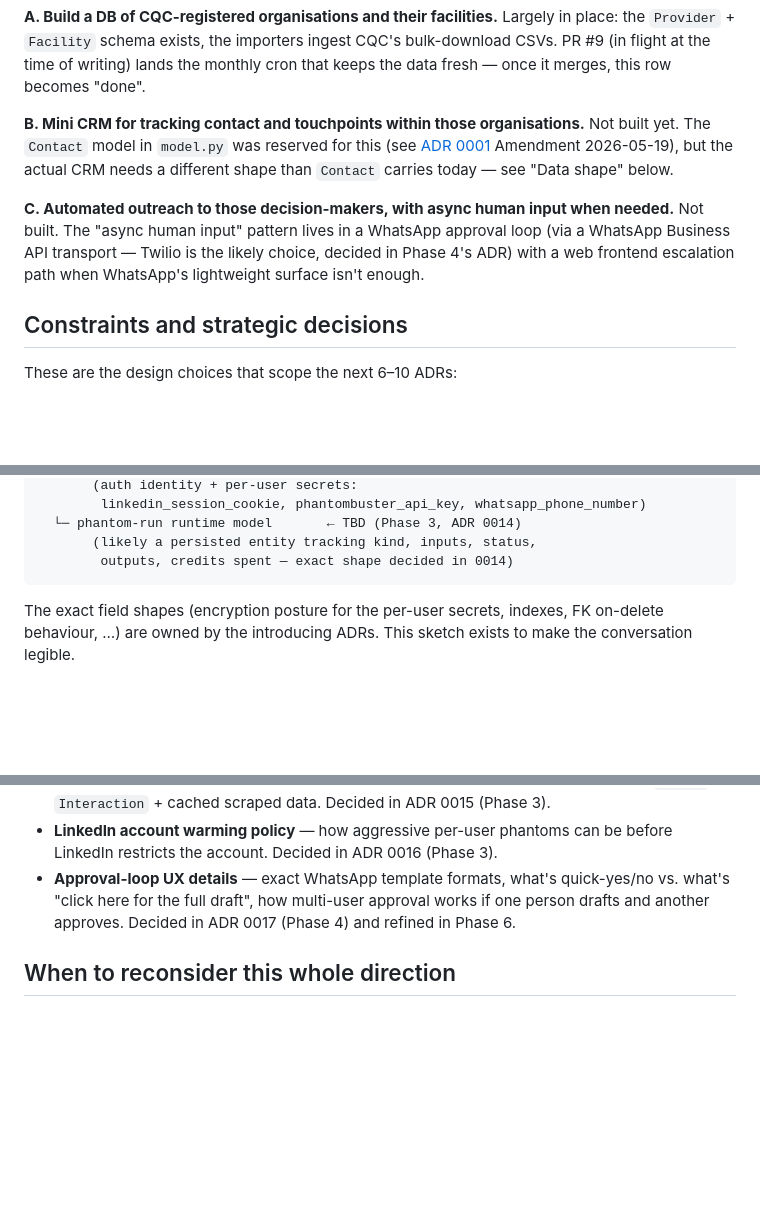
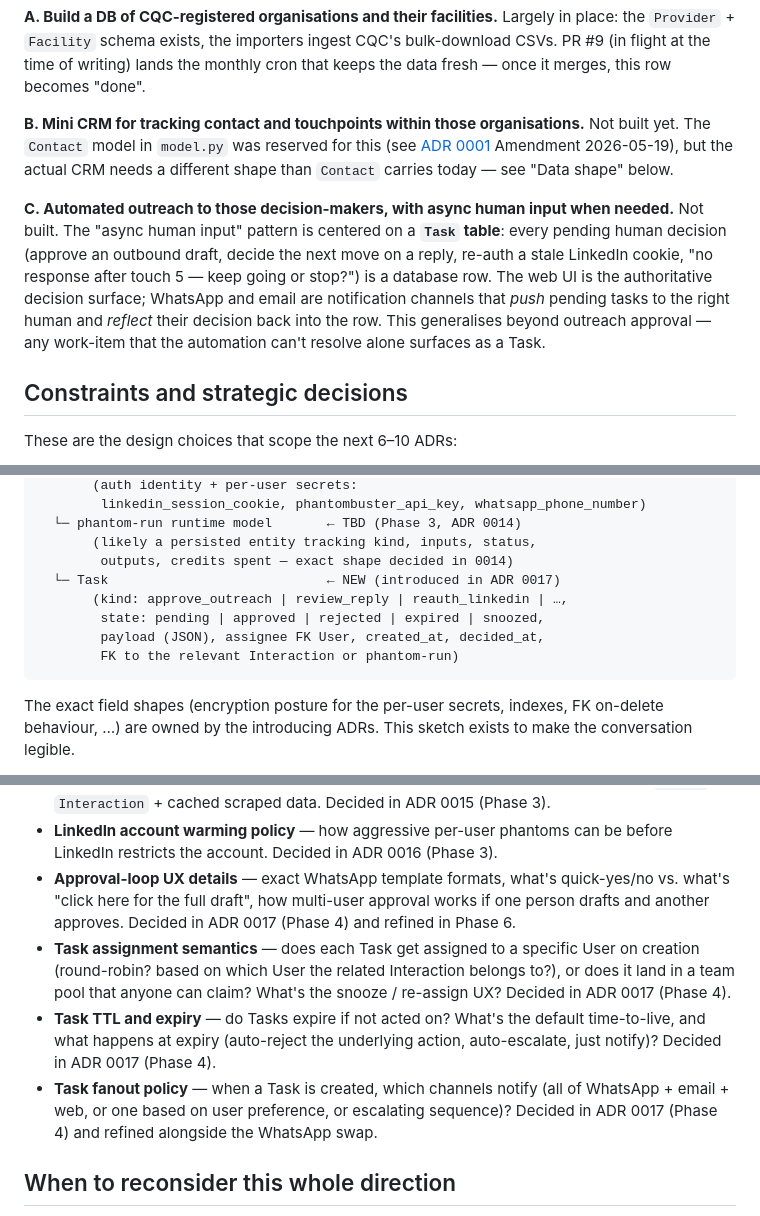
Before and after one commit to mooperd/cqc-companies, a Markdown page: docs/product-vision.md, 3 parts joined by grey strips. GitHub-like rendering; blank space fills up the shorter version.

Commit message:
docs: thread Task entity through product vision (addr review on #10)
Mooperd's comment on PR #10:
> "The approval surface should be a database table containing tasks
>  with a thin UI over the top."

That's a real architectural improvement, not just a wording tweak.
The prior version sketched WhatsApp/email as the approval channels
with the queue implicit. The right model is: a `Task` table is the
source of truth for pending human decisions; WhatsApp/email/web UI
are notification views over it. That cleanly generalises beyond
outreach approval — reply-needs-decision, LinkedIn re-auth, "no
response after touch 5" follow-ups all become Tasks.

Six surgical edits:

1. Goal C — recast around the Task table being the centre; channels
   push and reflect.
2. Strategic constraints — replaces the "WhatsApp Business API for
   the approval surface" bullet with "Approval surface = a Task
   table with notification channels layered on top".
3. Data shape — adds the Task entity to the sketch with illustrative
   kinds (approve_outreach, review_reply, reauth_linkedin, …) and
   states (pending, approved, rejected, expired, snoozed). Exact
   shape decided in ADR 0017.
4. Phase 4 row in roadmap — notes ADR 0017's scope now covers the
   Task entity; widens its title from "approval-loop + async state
   machine" to "Task entity + approval-loop state machine".
5. "What this is NOT" — adds explicit "Not a generic task tracker"
   disambiguation (Tasks are pending automation-can't-decide items,
   not Trello-replacement team todos).
6. Open questions — three new Task-specific questions: assignment
   semantics (per-User vs team pool), TTL/expiry policy, fanout
   policy across channels.

Co-developed-by: Claude Code v2.1.145 (claude-opus-4-7)

````diff
--- a/docs/product-vision.md
+++ b/docs/product-vision.md
@@ -16,7 +16,7 @@ The three load-bearing goals, as agreed:
 
 **B. Mini CRM for tracking contact and touchpoints within those organisations.** Not built yet. The `Contact` model in `model.py` was reserved for this (see [ADR 0001](adr/0001-provider-facility-domain-model.md) Amendment 2026-05-19), but the actual CRM needs a different shape than `Contact` carries today — see "Data shape" below.
 
-**C. Automated outreach to those decision-makers, with async human input when needed.** Not built. The "async human input" pattern lives in a WhatsApp approval loop (via a WhatsApp Business API transport — Twilio is the likely choice, decided in Phase 4's ADR) with a web frontend escalation path when WhatsApp's lightweight surface isn't enough.
+**C. Automated outreach to those decision-makers, with async human input when needed.** Not built. The "async human input" pattern is centered on a **`Task` table**: every pending human decision (approve an outbound draft, decide the next move on a reply, re-auth a stale LinkedIn cookie, "no response after touch 5 — keep going or stop?") is a database row. The web UI is the authoritative decision surface; WhatsApp and email are notification channels that *push* pending tasks to the right human and *reflect* their decision back into the row. This generalises beyond outreach approval — any work-item that the automation can't resolve alone surfaces as a Task.
 
 ## Constraints and strategic decisions
 
@@ -51,6 +51,11 @@ Provider (organisation)             ← exists
   └─ phantom-run runtime model       ← TBD (Phase 3, ADR 0014)
        (likely a persisted entity tracking kind, inputs, status,
         outputs, credits spent — exact shape decided in 0014)
+  └─ Task                            ← NEW (introduced in ADR 0017)
+       (kind: approve_outreach | review_reply | reauth_linkedin | …,
+        state: pending | approved | rejected | expired | snoozed,
+        payload (JSON), assignee FK User, created_at, decided_at,
+        FK to the relevant Interaction or phantom-run)
 ```
 
 The exact field shapes (encryption posture for the per-user secrets, indexes, FK on-delete behaviour, …) are owned by the introducing ADRs. This sketch exists to make the conversation legible.
@@ -98,6 +104,9 @@ These are flagged here so they're not forgotten as we move phase-by-phase. Each
 - **Retention / erasure mechanics** — how a target's "delete me" request flows through `Person` + `Interaction` + cached scraped data. Decided in ADR 0015 (Phase 3).
 - **LinkedIn account warming policy** — how aggressive per-user phantoms can be before LinkedIn restricts the account. Decided in ADR 0016 (Phase 3).
 - **Approval-loop UX details** — exact WhatsApp template formats, what's quick-yes/no vs. what's "click here for the full draft", how multi-user approval works if one person drafts and another approves. Decided in ADR 0017 (Phase 4) and refined in Phase 6.
+- **Task assignment semantics** — does each Task get assigned to a specific User on creation (round-robin? based on which User the related Interaction belongs to?), or does it land in a team pool that anyone can claim? What's the snooze / re-assign UX? Decided in ADR 0017 (Phase 4).
+- **Task TTL and expiry** — do Tasks expire if not acted on? What's the default time-to-live, and what happens at expiry (auto-reject the underlying action, auto-escalate, just notify)? Decided in ADR 0017 (Phase 4).
+- **Task fanout policy** — when a Task is created, which channels notify (all of WhatsApp + email + web, or one based on user preference, or escalating sequence)? Decided in ADR 0017 (Phase 4) and refined alongside the WhatsApp swap.
 
 ## When to reconsider this whole direction
 
````
Also changed, not shown: other parts of docs/product-vision.md (+3 -2 lines).
